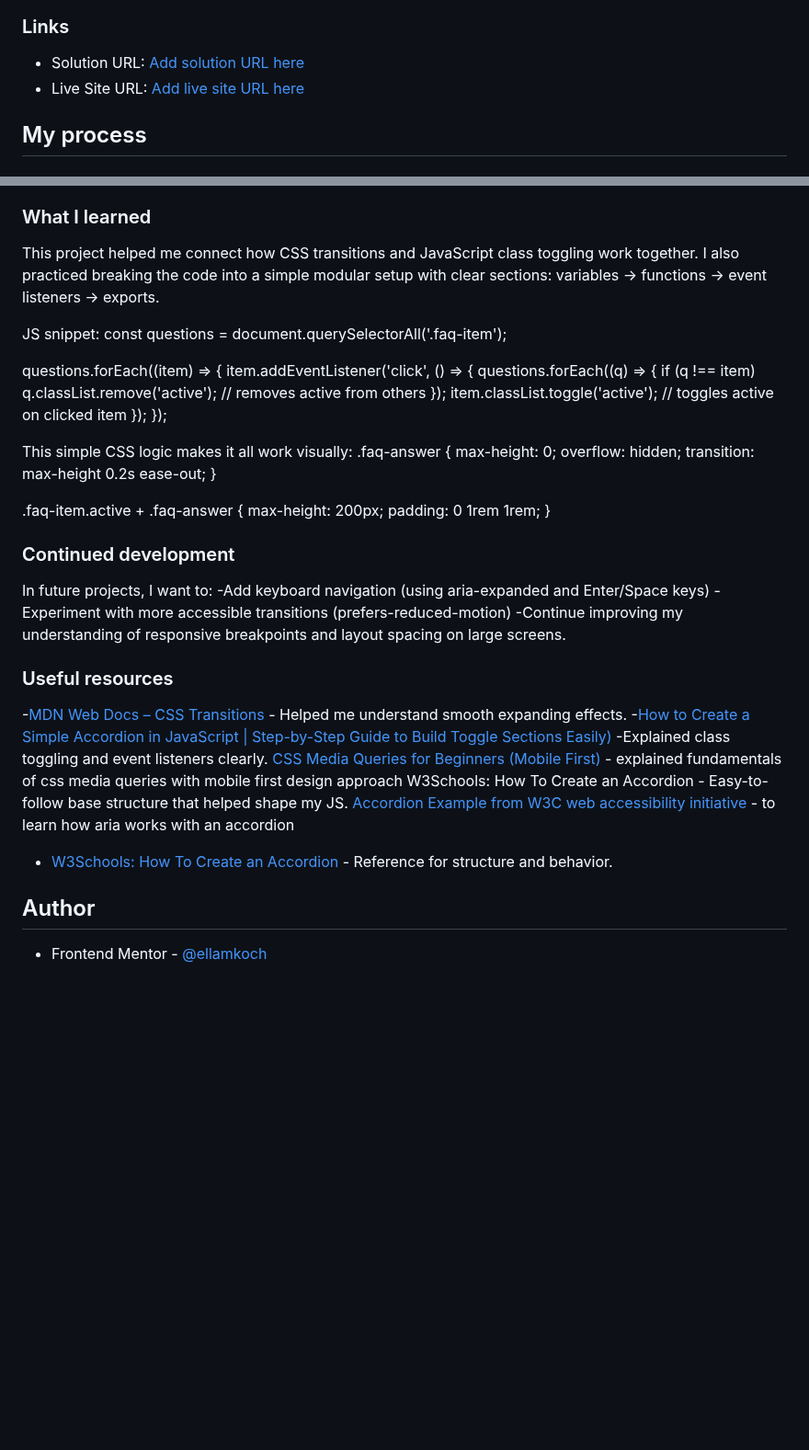
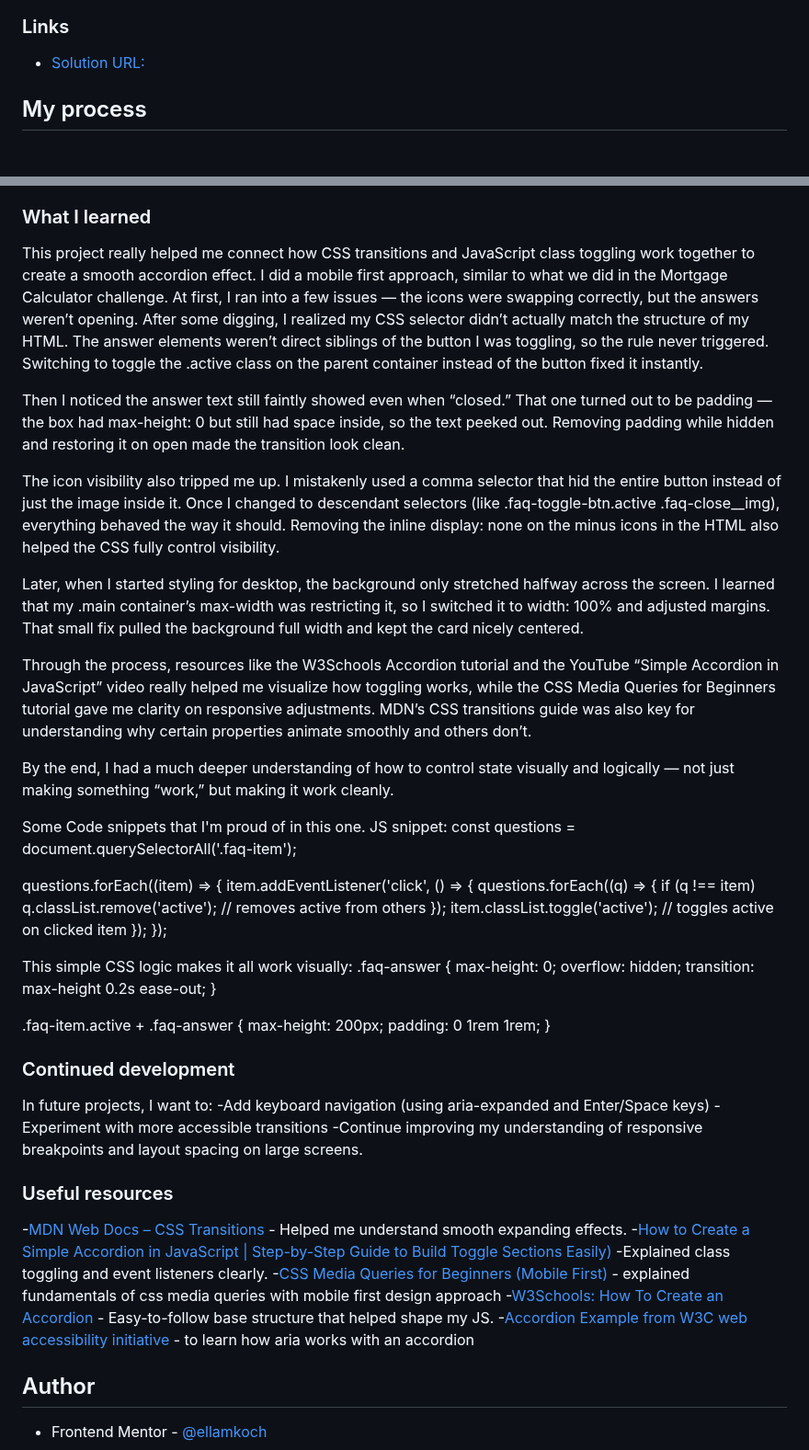
Before and after one commit to ellamkoch/fem-accordion, a Markdown page: README.md, 2 parts joined by grey strips. Shown at 92% size. Drawn GitHub-style; blank space fills up the shorter version.

```diff
--- a/README.md
+++ b/README.md
@@ -37,8 +37,8 @@ Users should be able to:
 
 ### Links
 
-- Solution URL: [Add solution URL here](https://your-solution-url.com)
-- Live Site URL: [Add live site URL here](https://your-live-site-url.com)
+- [Solution URL: ](https://github.com/ellamkoch/fem-accordion)
+
 
 ## My process
 
@@ -52,10 +52,19 @@ Users should be able to:
 - Rsponsive design tested from 320px to desktop screen
 
 ### What I learned
-This project helped me connect how CSS transitions and JavaScript class toggling work together.
-I also practiced breaking the code into a simple modular setup with clear sections:
-variables → functions → event listeners → exports.
+This project really helped me connect how CSS transitions and JavaScript class toggling work together to create a smooth accordion effect. I did a mobile first approach, similar to what we did in the Mortgage Calculator challenge. At first, I ran into a few issues — the icons were swapping correctly, but the answers weren’t opening. After some digging, I realized my CSS selector didn’t actually match the structure of my HTML. The answer elements weren’t direct siblings of the button I was toggling, so the rule never triggered. Switching to toggle the .active class on the parent container instead of the button fixed it instantly.
 
+Then I noticed the answer text still faintly showed even when “closed.” That one turned out to be padding — the box had max-height: 0 but still had space inside, so the text peeked out. Removing padding while hidden and restoring it on open made the transition look clean.
+
+The icon visibility also tripped me up. I mistakenly used a comma selector that hid the entire button instead of just the image inside it. Once I changed to descendant selectors (like .faq-toggle-btn.active .faq-close__img), everything behaved the way it should. Removing the inline display: none on the minus icons in the HTML also helped the CSS fully control visibility.
+
+Later, when I started styling for desktop, the background only stretched halfway across the screen. I learned that my .main container’s max-width was restricting it, so I switched it to width: 100% and adjusted margins. That small fix pulled the background full width and kept the card nicely centered.
+
+Through the process, resources like the W3Schools Accordion tutorial and the YouTube “Simple Accordion in JavaScript” video really helped me visualize how toggling works, while the CSS Media Queries for Beginners tutorial gave me clarity on responsive adjustments. MDN’s CSS transitions guide was also key for understanding why certain properties animate smoothly and others don’t.
+
+By the end, I had a much deeper understanding of how to control state visually and logically — not just making something “work,” but making it work cleanly.
+
+Some Code snippets that I'm proud of in this one.
 JS snippet:
 const questions = document.querySelectorAll('.faq-item');
 
@@ -80,20 +89,19 @@ This simple CSS logic makes it all work visually:
   padding: 0 1rem 1rem;
 }
 
-
 ### Continued development
 In future projects, I want to:
 -Add keyboard navigation (using aria-expanded and Enter/Space keys)
--Experiment with more accessible transitions (prefers-reduced-motion)
+-Experiment with more accessible transitions
 -Continue improving my understanding of responsive breakpoints and layout spacing on large screens.
 
 ### Useful resources
 -[MDN Web Docs – CSS Transitions](https://developer.mozilla.org/en-US/docs/Web/CSS/CSS_transitions/Using_CSS_transitions) - Helped me understand smooth expanding effects.
 -[How to Create a Simple Accordion in JavaScript | Step-by-Step Guide to Build Toggle Sections Easily)](https://www.youtube.com/watch?v=LqpF8fkKOHU) -Explained class toggling and event listeners clearly.
-[CSS Media Queries for Beginners (Mobile First)](https://www.youtube.com/watch?v=9vZ7n5ylat0) - explained fundamentals of css media queries with mobile first design approach
-W3Schools: How To Create an Accordion - Easy-to-follow base structure that helped shape my JS.
-[Accordion Example from W3C web accessibility initiative  ](https://www.w3.org/WAI/ARIA/apg/patterns/accordion/examples/accordion/) - to learn how aria works with an accordion
-- [W3Schools: How To Create an Accordion](https://www.w3schools.com/howto/howto_js_accordion.asp) - Reference for structure and behavior.
+-[CSS Media Queries for Beginners (Mobile First)](https://www.youtube.com/watch?v=9vZ7n5ylat0) - explained fundamentals of css media queries with mobile first design approach
+-[W3Schools: How To Create an Accordion](https://www.w3schools.com/howto/howto_js_accordion.asp) - Easy-to-follow base structure that helped shape my JS.
+-[Accordion Example from W3C web accessibility initiative](https://www.w3.org/WAI/ARIA/apg/patterns/accordion/examples/accordion/) - to learn how aria works with an accordion
+
 
 ## Author
 - Frontend Mentor - [@ellamkoch](https://www.frontendmentor.io/profile/ellamkoch)
```
